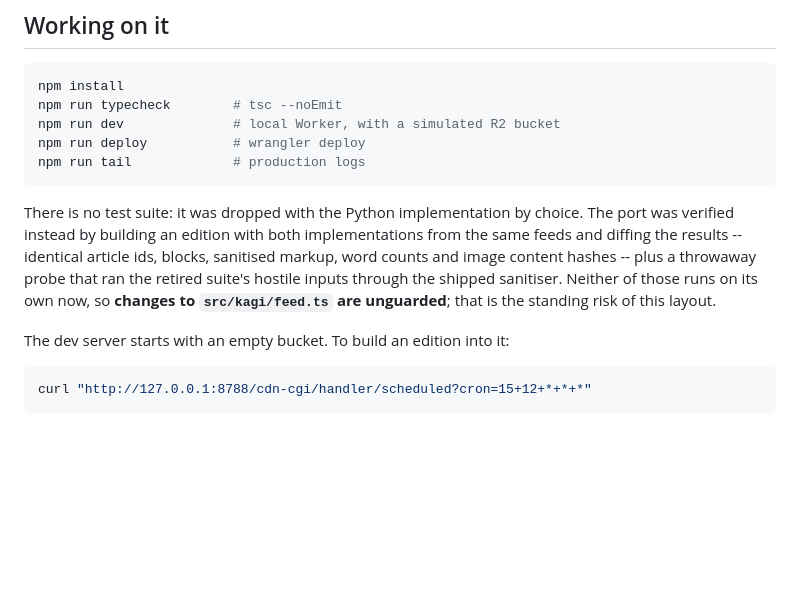
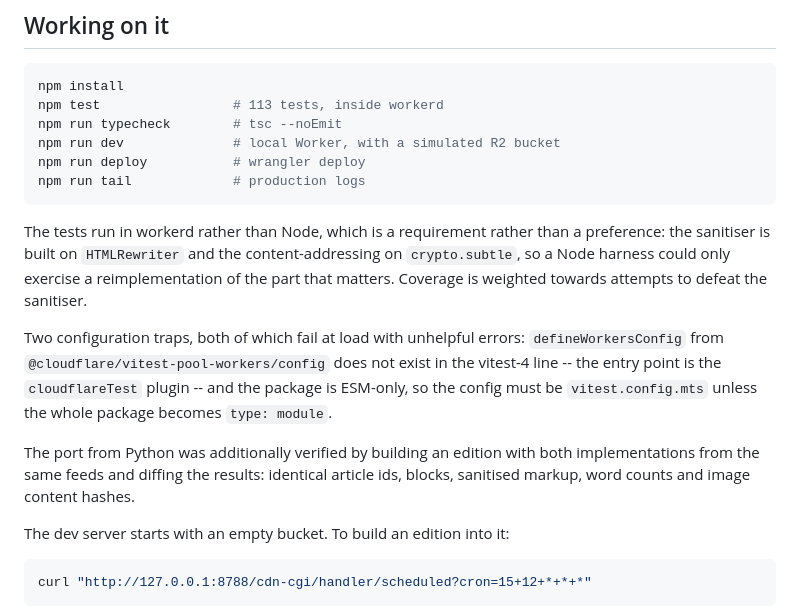
Before and after one commit to 7robots/kagizine, a Markdown page: README.md, the part around the change. GitHub-like rendering; blank space fills up the shorter version.

Commit message:
Correct the docs: there is a test suite now
The README still said the project had none, which stopped being true in the
previous commit.

Co-Authored-By: Claude Opus 5 (1M context) <noreply@anthropic.com>

````diff
--- a/README.md
+++ b/README.md
@@ -67,19 +67,28 @@ maintainability; the latency argument was measurement error.
 
 ```sh
 npm install
+npm test                 # 113 tests, inside workerd
 npm run typecheck        # tsc --noEmit
 npm run dev              # local Worker, with a simulated R2 bucket
 npm run deploy           # wrangler deploy
 npm run tail             # production logs
 ```
 
-There is no test suite: it was dropped with the Python implementation by
-choice. The port was verified instead by building an edition with both
-implementations from the same feeds and diffing the results -- identical article
-ids, blocks, sanitised markup, word counts and image content hashes -- plus a
-throwaway probe that ran the retired suite's hostile inputs through the shipped
-sanitiser. Neither of those runs on its own now, so **changes to
-`src/kagi/feed.ts` are unguarded**; that is the standing risk of this layout.
+The tests run in workerd rather than Node, which is a requirement rather than a
+preference: the sanitiser is built on `HTMLRewriter` and the content-addressing
+on `crypto.subtle`, so a Node harness could only exercise a reimplementation of
+the part that matters. Coverage is weighted towards attempts to defeat the
+sanitiser.
+
+Two configuration traps, both of which fail at load with unhelpful errors:
+`defineWorkersConfig` from `@cloudflare/vitest-pool-workers/config` does not
+exist in the vitest-4 line -- the entry point is the `cloudflareTest` plugin --
+and the package is ESM-only, so the config must be `vitest.config.mts` unless the
+whole package becomes `type: module`.
+
+The port from Python was additionally verified by building an edition with both
+implementations from the same feeds and diffing the results: identical article
+ids, blocks, sanitised markup, word counts and image content hashes.
 
 The dev server starts with an empty bucket. To build an edition into it:
 
````
Also changed, not shown: docs/ROADMAP.md (+4 -6 lines).
